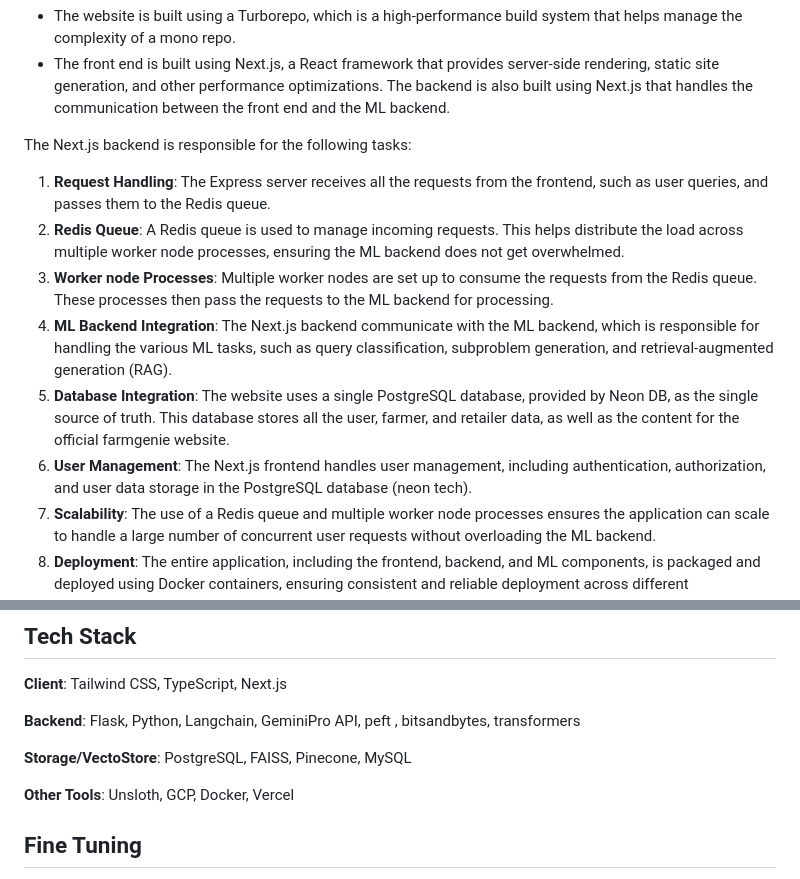
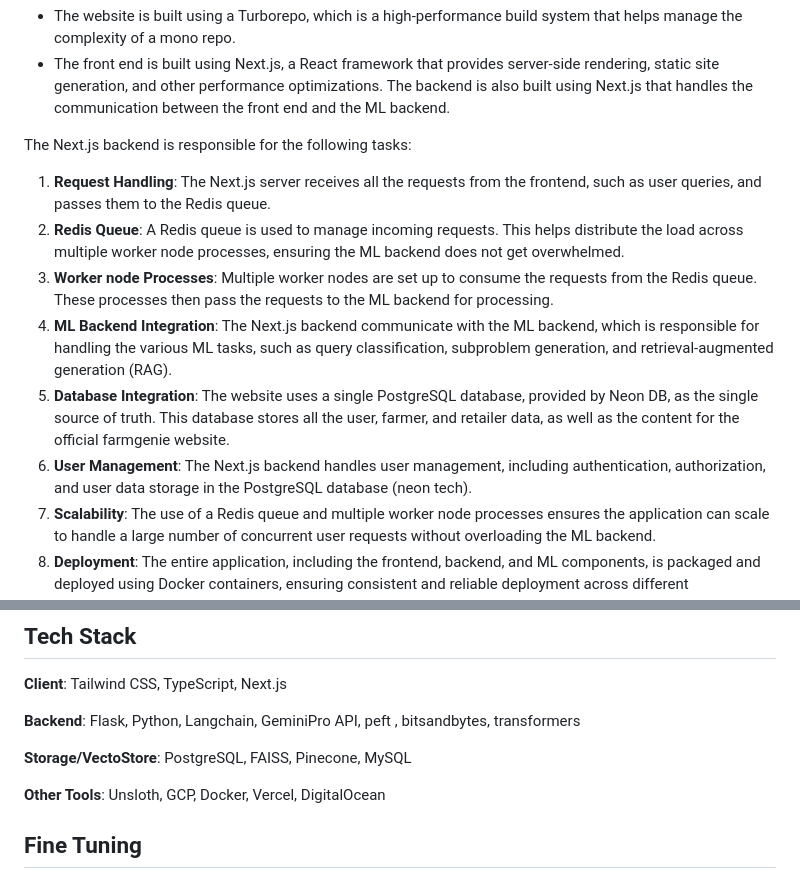
Before and after one commit to swataswayam-14/FarmGenie, a Markdown page: README.md, 2 parts joined by grey strips. Rendered like a GitHub page.

```diff
--- a/README.md
+++ b/README.md
@@ -76,12 +76,12 @@ The primary goal of this project is to design a product that helps farmers, espe
 
 The Next.js backend is responsible for the following tasks:
 
-1.	**Request Handling**: The Express server receives all the requests from the frontend, such as user queries, and passes them to the Redis queue.
+1.	**Request Handling**: The Next.js server receives all the requests from the frontend, such as user queries, and passes them to the Redis queue.
 2.	**Redis Queue**: A Redis queue is used to manage incoming requests. This helps distribute the load across multiple worker node processes, ensuring the ML backend does not get overwhelmed.
 3.	**Worker node Processes**: Multiple worker nodes are set up to consume the requests from the Redis queue. These processes then pass the requests to the ML backend for processing.
 4.	**ML Backend Integration**: The Next.js backend communicate with the ML backend, which is responsible for handling the various ML tasks, such as query classification, subproblem generation, and retrieval-augmented generation (RAG).
 5.	**Database Integration**: The website uses a single PostgreSQL database, provided by Neon DB, as the single source of truth. This database stores all the user, farmer, and retailer data, as well as the content for the official farmgenie website.
-6.	**User Management**: The Next.js frontend handles user management, including authentication, authorization, and user data storage in the PostgreSQL database (neon tech).
+6.	**User Management**: The Next.js backend handles user management, including authentication, authorization, and user data storage in the PostgreSQL database (neon tech).
 7.	**Scalability**: The use of a Redis queue and multiple worker node processes ensures the application can scale to handle a large number of concurrent user requests without overloading the ML backend.
 8.	**Deployment**: The entire application, including the frontend, backend, and ML components, is packaged and deployed using Docker containers, ensuring consistent and reliable deployment across different environments.
 9.	**Monitoring and Logging**: The application includes comprehensive monitoring and logging solutions to track performance, errors, and user activity, enabling the team to identify and resolve issues quickly.
@@ -98,7 +98,7 @@ peft , bitsandbytes, transformers
 
 **Storage/VectoStore**: PostgreSQL, FAISS, Pinecone, MySQL
 
-**Other Tools**: Unsloth, GCP, Docker, Vercel
+**Other Tools**: Unsloth, GCP, Docker, Vercel, DigitalOcean
 
 
 ## Fine Tuning
```
